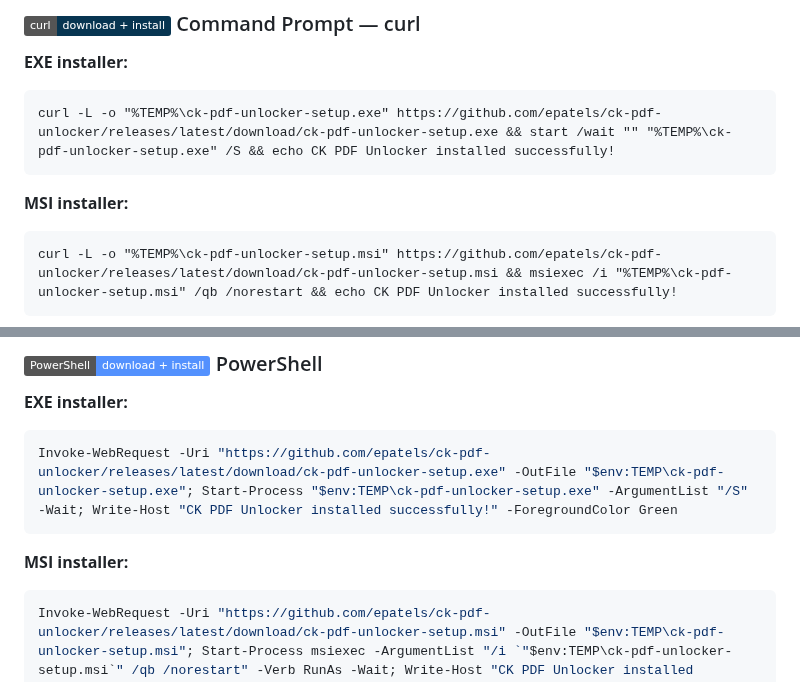
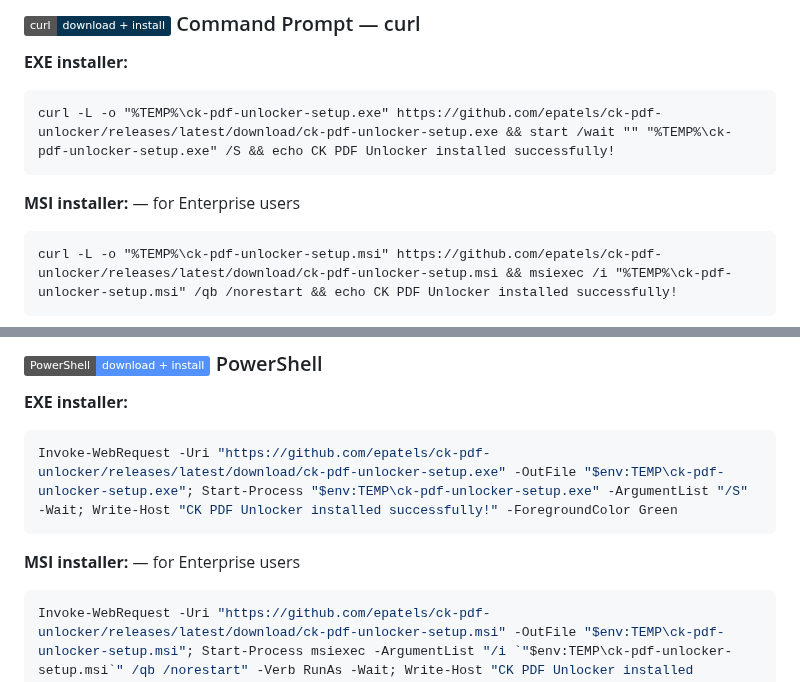
Before and after one commit to epatels/ck-pdf-unlocker, a Markdown page: README.md, 2 parts joined by grey strips. Drawn GitHub-style; badges without logos.

````diff
--- a/README.md
+++ b/README.md
@@ -51,7 +51,7 @@ CK PDF Unlocker removes two kinds of PDF restrictions:
 curl -L -o "%TEMP%\ck-pdf-unlocker-setup.exe" https://github.com/epatels/ck-pdf-unlocker/releases/latest/download/ck-pdf-unlocker-setup.exe && start /wait "" "%TEMP%\ck-pdf-unlocker-setup.exe" /S && echo CK PDF Unlocker installed successfully!
 ```
 
-**MSI installer:**
+**MSI installer:** — for Enterprise users
 ```cmd
 curl -L -o "%TEMP%\ck-pdf-unlocker-setup.msi" https://github.com/epatels/ck-pdf-unlocker/releases/latest/download/ck-pdf-unlocker-setup.msi && msiexec /i "%TEMP%\ck-pdf-unlocker-setup.msi" /qb /norestart && echo CK PDF Unlocker installed successfully!
 ```
@@ -65,7 +65,7 @@ curl -L -o "%TEMP%\ck-pdf-unlocker-setup.msi" https://github.com/epatels/ck-pdf-
 Invoke-WebRequest -Uri "https://github.com/epatels/ck-pdf-unlocker/releases/latest/download/ck-pdf-unlocker-setup.exe" -OutFile "$env:TEMP\ck-pdf-unlocker-setup.exe"; Start-Process "$env:TEMP\ck-pdf-unlocker-setup.exe" -ArgumentList "/S" -Wait; Write-Host "CK PDF Unlocker installed successfully!" -ForegroundColor Green
 ```
 
-**MSI installer:**
+**MSI installer:** — for Enterprise users
 ```powershell
 Invoke-WebRequest -Uri "https://github.com/epatels/ck-pdf-unlocker/releases/latest/download/ck-pdf-unlocker-setup.msi" -OutFile "$env:TEMP\ck-pdf-unlocker-setup.msi"; Start-Process msiexec -ArgumentList "/i `"$env:TEMP\ck-pdf-unlocker-setup.msi`" /qb /norestart" -Verb RunAs -Wait; Write-Host "CK PDF Unlocker installed successfully!" -ForegroundColor Green
 ```
````
